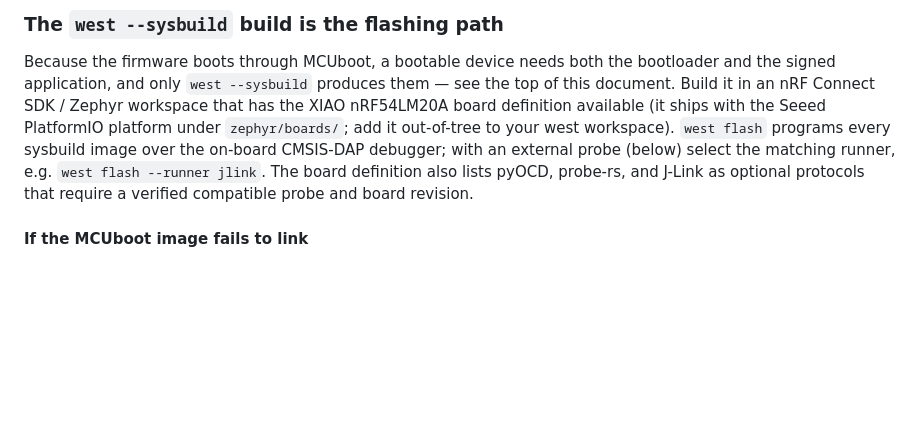
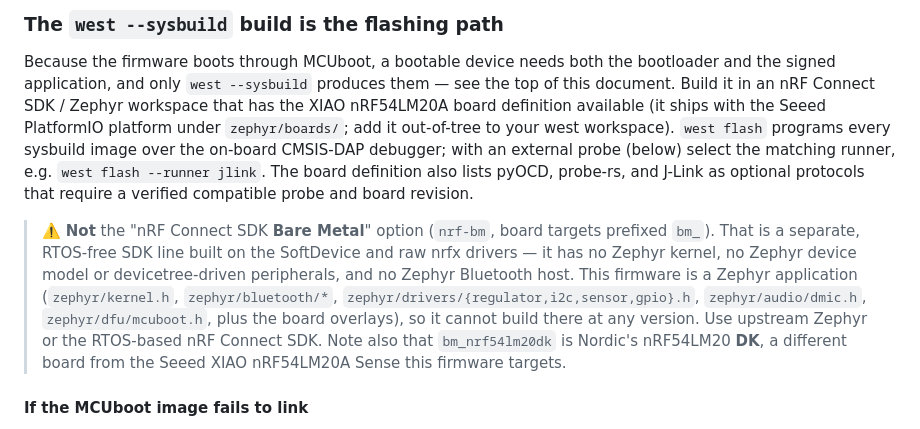
Before and after one commit to MacNite/HiveInside, a Markdown page: docs/flashing.md, the part around the change. Rendered like a GitHub page; blank space fills up the shorter version.

Commit message:
Note that the Bare Metal nRF Connect SDK cannot build this firmware
The "nRF Connect SDK Bare Metal" option (nrf-bm, board targets prefixed bm_) is
a separate RTOS-free SDK line built on the SoftDevice and raw nrfx drivers, with
no Zephyr kernel, device model, devicetree-driven peripherals or Bluetooth host.
This firmware is a Zephyr application throughout, so it cannot build there at any
version. Record that in the flashing guide alongside the note that
bm_nrf54lm20dk is Nordic's DK rather than the Seeed XIAO board this targets.

Co-Authored-By: Claude Opus 5 <noreply@anthropic.com>
Claude-Session: https://claude.ai/code/session_01R4AqceGnDUnrQH1965XWQ9

```diff
--- a/docs/flashing.md
+++ b/docs/flashing.md
@@ -166,6 +166,17 @@ CMSIS-DAP debugger; with an external probe (below) select the matching runner, e
 and J-Link as optional protocols that require a verified compatible probe and
 board revision.
 
+> ⚠️ **Not** the "nRF Connect SDK **Bare Metal**" option (`nrf-bm`, board
+> targets prefixed `bm_`). That is a separate, RTOS-free SDK line built on the
+> SoftDevice and raw nrfx drivers — it has no Zephyr kernel, no Zephyr device
+> model or devicetree-driven peripherals, and no Zephyr Bluetooth host. This
+> firmware is a Zephyr application (`zephyr/kernel.h`, `zephyr/bluetooth/*`,
+> `zephyr/drivers/{regulator,i2c,sensor,gpio}.h`, `zephyr/audio/dmic.h`,
+> `zephyr/dfu/mcuboot.h`, plus the board overlays), so it cannot build there at
+> any version. Use upstream Zephyr or the RTOS-based nRF Connect SDK. Note also
+> that `bm_nrf54lm20dk` is Nordic's nRF54LM20 **DK**, a different board from the
+> Seeed XIAO nRF54LM20A Sense this firmware targets.
+
 #### If the MCUboot image fails to link
 
 A `--sysbuild` build that dies while linking `mcuboot/zephyr/zephyr_pre0.elf`
```
